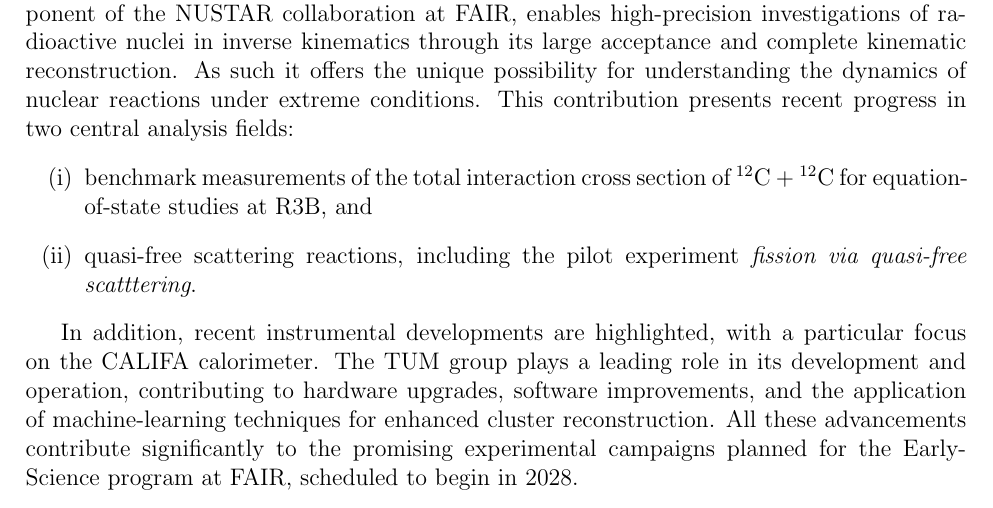
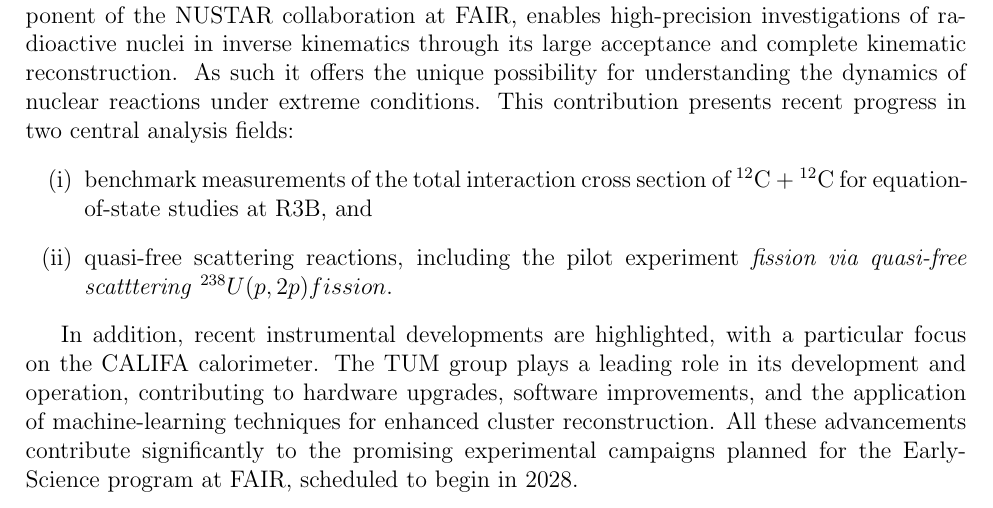
Before and after one commit to jenegger/psi_12_25, a LaTeX document (abstract.tex): part of the page, cut so that both start at the same text. Compiled offline with pdfLaTeX.

Commit message:
mostly done qfs, fission part to do

```diff
--- a/abstract.tex
+++ b/abstract.tex
@@ -17,7 +17,7 @@ The R3B (Reactions with Relativistic Radioactive ion Beams) experiment, a key co
 This contribution presents recent progress in two central analysis fields:
 \begin{enumerate}[label=(\roman*)]
 \item benchmark measurements of the total interaction cross section of $^{12}$C + $^{12}$C for equation-of-state studies at R3B, and
-\item quasi-free scattering reactions, including the pilot experiment \textit{fission via quasi-free scatttering}.
+\item quasi-free scattering reactions, including the pilot experiment \textit{fission via quasi-free scatttering} $^{238}U(p,2p)fission$.
 \end{enumerate}
 
 In addition, recent instrumental developments are highlighted, with a particular focus on the CALIFA calorimeter. The TUM group plays a leading role in its development and operation, contributing to hardware upgrades, software improvements, and the application of machine-learning techniques for enhanced cluster reconstruction.
```
Also changed, not shown: abstract.pdf, 1 other file.
